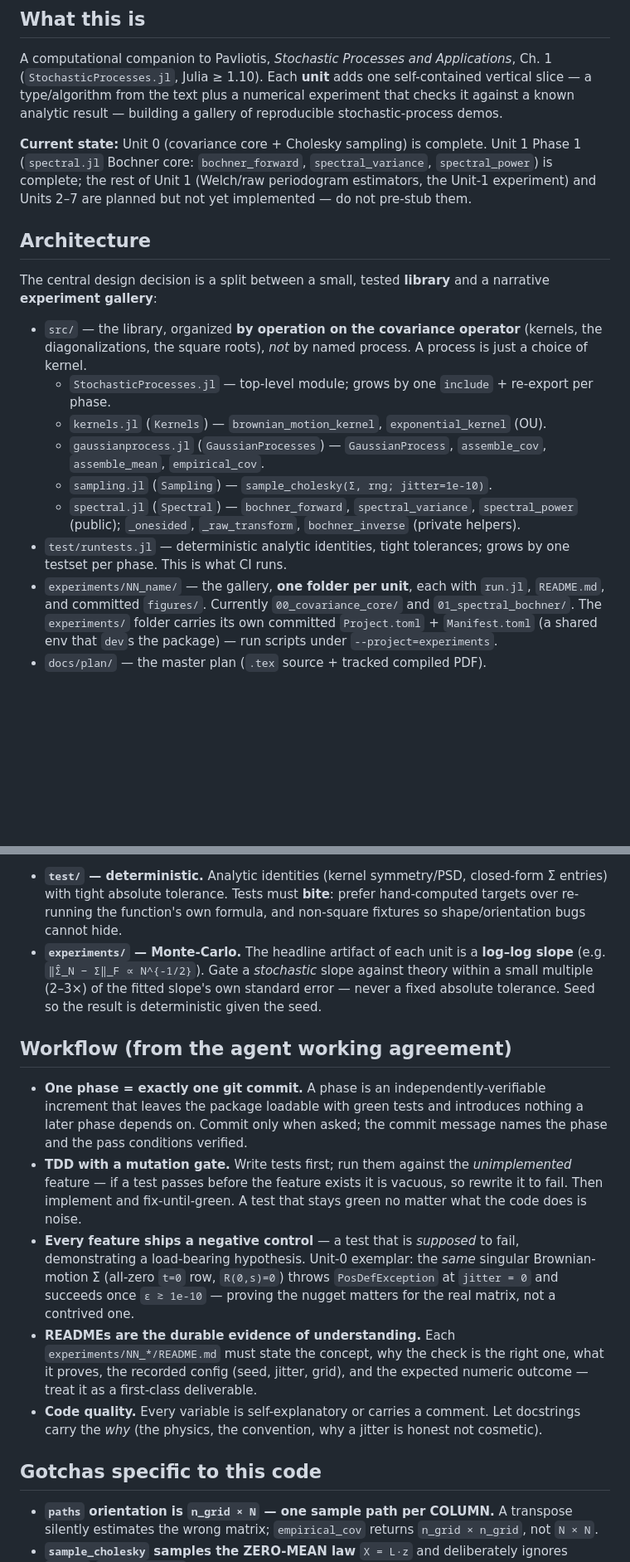
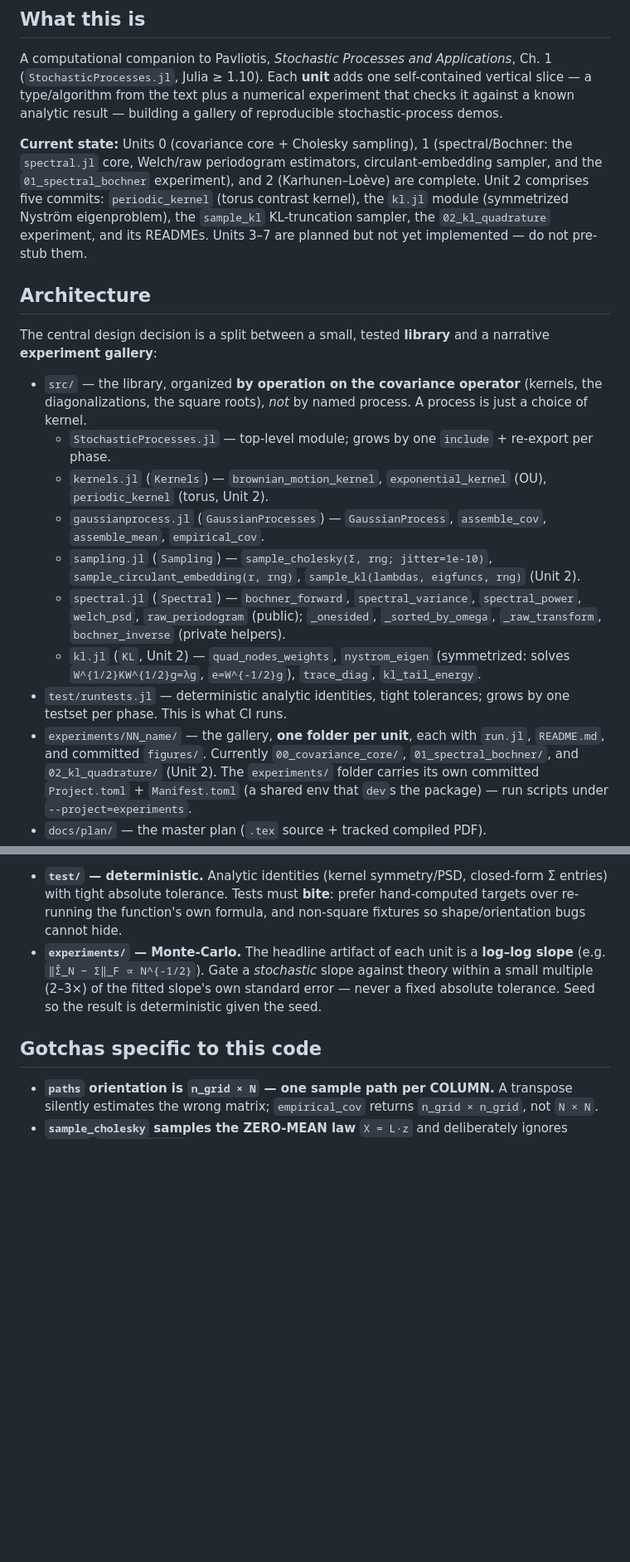
Before and after one commit to var-pi/StochasticProcesses, a Markdown page: CLAUDE.md, 2 parts joined by grey strips. Shown at 83% size. Drawn GitHub-style; blank space fills up the shorter version.

Commit message:
Docs: mark Unit 2 (Karhunen–Loève) complete in CLAUDE.md
Update Current state, Architecture (periodic_kernel, sample_kl,
kl.jl module, circulant embedding, Welch/raw periodogram), the
experiments list, and the roadmap to reflect Units 0–2 done. Also
drop the stale "Workflow" section (superseded by the two-tier
testing conventions already documented above).

Co-Authored-By: Claude Opus 4.8 <noreply@anthropic.com>

```diff
--- a/CLAUDE.md
+++ b/CLAUDE.md
@@ -10,10 +10,12 @@ A computational companion to Pavliotis, *Stochastic Processes and Applications*,
 type/algorithm from the text plus a numerical experiment that checks it against a known analytic
 result — building a gallery of reproducible stochastic-process demos.
 
-**Current state:** Unit 0 (covariance core + Cholesky sampling) is complete. Unit 1 Phase 1
-(`spectral.jl` Bochner core: `bochner_forward`, `spectral_variance`, `spectral_power`) is complete;
-the rest of Unit 1 (Welch/raw periodogram estimators, the Unit-1 experiment) and Units 2–7 are
-planned but not yet implemented — do not pre-stub them.
+**Current state:** Units 0 (covariance core + Cholesky sampling), 1 (spectral/Bochner: the
+`spectral.jl` core, Welch/raw periodogram estimators, circulant-embedding sampler, and the
+`01_spectral_bochner` experiment), and 2 (Karhunen–Loève) are complete. Unit 2 comprises five
+commits: `periodic_kernel` (torus contrast kernel), the `kl.jl` module (symmetrized Nyström
+eigenproblem), the `sample_kl` KL-truncation sampler, the `02_kl_quadrature` experiment, and its
+READMEs. Units 3–7 are planned but not yet implemented — do not pre-stub them.
 
 ## Architecture
 
@@ -23,16 +25,22 @@ The central design decision is a split between a small, tested **library** and a
 - `src/` — the library, organized **by operation on the covariance operator** (kernels, the
   diagonalizations, the square roots), *not* by named process. A process is just a choice of kernel.
   - `StochasticProcesses.jl` — top-level module; grows by one `include` + re-export per phase.
-  - `kernels.jl` (`Kernels`) — `brownian_motion_kernel`, `exponential_kernel` (OU).
+  - `kernels.jl` (`Kernels`) — `brownian_motion_kernel`, `exponential_kernel` (OU),
+    `periodic_kernel` (torus, Unit 2).
   - `gaussianprocess.jl` (`GaussianProcesses`) — `GaussianProcess`, `assemble_cov`,
     `assemble_mean`, `empirical_cov`.
-  - `sampling.jl` (`Sampling`) — `sample_cholesky(Σ, rng; jitter=1e-10)`.
-  - `spectral.jl` (`Spectral`) — `bochner_forward`, `spectral_variance`, `spectral_power` (public);
-    `_onesided`, `_raw_transform`, `bochner_inverse` (private helpers).
+  - `sampling.jl` (`Sampling`) — `sample_cholesky(Σ, rng; jitter=1e-10)`,
+    `sample_circulant_embedding(r, rng)`, `sample_kl(lambdas, eigfuncs, rng)` (Unit 2).
+  - `spectral.jl` (`Spectral`) — `bochner_forward`, `spectral_variance`, `spectral_power`,
+    `welch_psd`, `raw_periodogram` (public); `_onesided`, `_sorted_by_omega`, `_raw_transform`,
+    `bochner_inverse` (private helpers).
+  - `kl.jl` (`KL`, Unit 2) — `quad_nodes_weights`, `nystrom_eigen` (symmetrized: solves
+    `W^{1/2}KW^{1/2}g=λg`, `e=W^{-1/2}g`), `trace_diag`, `kl_tail_energy`.
 - `test/runtests.jl` — deterministic analytic identities, tight tolerances; grows by one testset
   per phase. This is what CI runs.
 - `experiments/NN_name/` — the gallery, **one folder per unit**, each with `run.jl`, `README.md`,
-  and committed `figures/`. Currently `00_covariance_core/` and `01_spectral_bochner/`. The
+  and committed `figures/`. Currently `00_covariance_core/`, `01_spectral_bochner/`, and
+  `02_kl_quadrature/` (Unit 2). The
   `experiments/` folder carries its own committed `Project.toml` + `Manifest.toml` (a shared env
   that `dev`s the package) — run scripts under `--project=experiments`.
 - `docs/plan/` — the master plan (`.tex` source + tracked compiled PDF).
@@ -76,24 +84,6 @@ These are load-bearing for reproducibility; violating one silently corrupts ever
   (2–3×) of the fitted slope's own standard error — never a fixed absolute tolerance. Seed so the
   result is deterministic given the seed.
 
-## Workflow (from the agent working agreement)
-
-- **One phase = exactly one git commit.** A phase is an independently-verifiable increment that
-  leaves the package loadable with green tests and introduces nothing a later phase depends on.
-  Commit only when asked; the commit message names the phase and the pass conditions verified.
-- **TDD with a mutation gate.** Write tests first; run them against the *unimplemented* feature — if
-  a test passes before the feature exists it is vacuous, so rewrite it to fail. Then implement and
-  fix-until-green. A test that stays green no matter what the code does is noise.
-- **Every feature ships a negative control** — a test that is *supposed* to fail, demonstrating a
-  load-bearing hypothesis. Unit-0 exemplar: the *same* singular Brownian-motion Σ (all-zero `t=0`
-  row, `R(0,s)=0`) throws `PosDefException` at `jitter = 0` and succeeds once `ε ≳ 1e-10` — proving
-  the nugget matters for the real matrix, not a contrived one.
-- **READMEs are the durable evidence of understanding.** Each `experiments/NN_*/README.md` must
-  state the concept, why the check is the right one, what it proves, the recorded config (seed,
-  jitter, grid), and the expected numeric outcome — treat it as a first-class deliverable.
-- **Code quality.** Every variable is self-explanatory or carries a comment. Let docstrings carry
-  the *why* (the physics, the convention, why a jitter is honest not cosmetic).
-
 ## Gotchas specific to this code
 
 - **`paths` orientation is `n_grid × N` — one sample path per COLUMN.** A transpose silently
```
Also changed, not shown: other parts of CLAUDE.md (+2 -2 lines).
